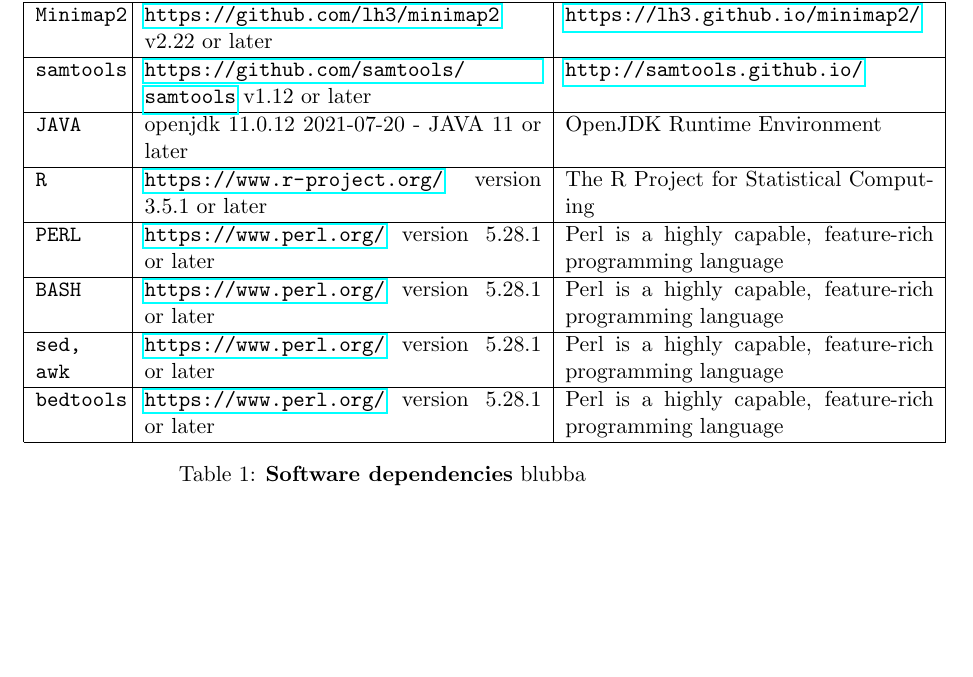
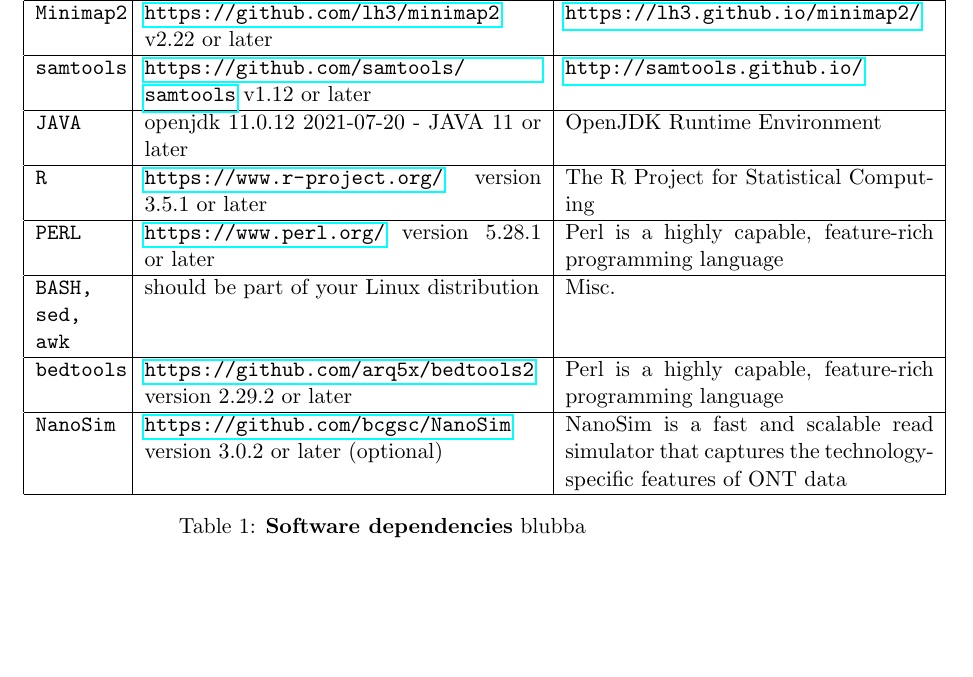
Before and after one commit to dieterich-lab/MiMB_JACUSA2_chapter, a LaTeX paper (manuscript/MiMB_JACUSA2.tex): part of page 8 of 9, cut so that both start at the same text. Compiled offline with pdfLaTeX.

Commit message:
worked on tables

```diff
--- a/manuscript/MiMB_JACUSA2.tex
+++ b/manuscript/MiMB_JACUSA2.tex
@@ -180,9 +180,9 @@
 	   \texttt{JAVA} & openjdk 11.0.12 2021-07-20 - JAVA 11 or later & OpenJDK Runtime Environment\\ \hline
 	   \texttt{R} &  \url{https://www.r-project.org/} version 3.5.1 or later & The R Project for Statistical Computing \\ \hline
 	   \texttt{PERL} &  \url{https://www.perl.org/} version 5.28.1 or later & Perl is a highly capable, feature-rich programming language \\ \hline
-	   \texttt{BASH} &  \url{https://www.perl.org/} version 5.28.1 or later & Perl is a highly capable, feature-rich programming language \\ \hline
-	   \texttt{sed, awk} &  \url{https://www.perl.org/} version 5.28.1 or later & Perl is a highly capable, feature-rich programming language \\ \hline
-	   \texttt{bedtools} &  \url{https://www.perl.org/} version 5.28.1 or later & Perl is a highly capable, feature-rich programming language \\ \hline
+	   \texttt{BASH, sed, awk} &  should be part of your Linux distribution & Misc.\\ \hline
+	   \texttt{bedtools} &  \url{https://github.com/arq5x/bedtools2} version 2.29.2 or later & Perl is a highly capable, feature-rich programming language \\ \hline
+	   \texttt{NanoSim} &  \url{https://github.com/bcgsc/NanoSim} version 3.0.2 or later (optional) & NanoSim is a fast and scalable read simulator that captures the technology-specific features of ONT data\\ \hline
 \end{tabular}
 \caption{\textbf{Software dependencies}\label{tab:software} blubba}
 \end{table}
```
